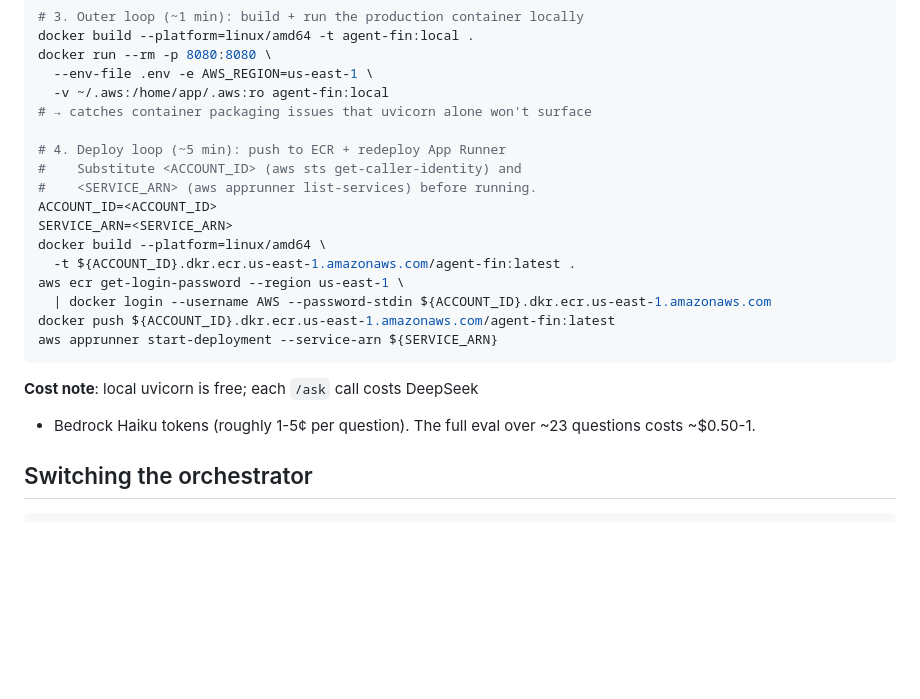
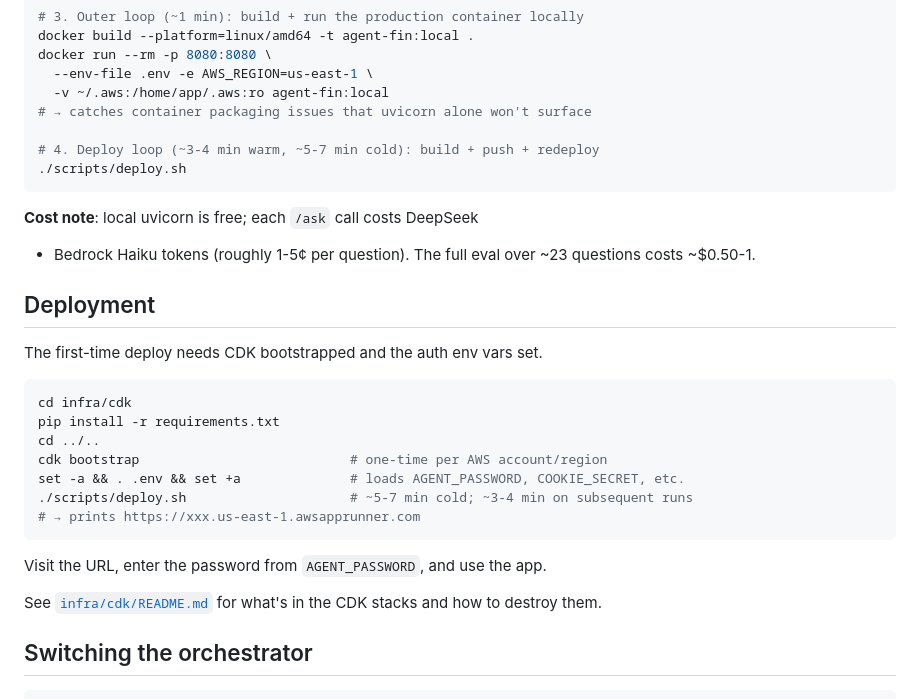
Before and after one commit to AndrewCarr24/mi_bot, a Markdown page: README.md, the part around the change. Rendered like a GitHub page; blank space fills up the shorter version.

Commit message:
Update README and add infra/cdk/README

````diff
--- a/README.md
+++ b/README.md
@@ -154,22 +154,31 @@ docker run --rm -p 8080:8080 \
   -v ~/.aws:/home/app/.aws:ro agent-fin:local
 # → catches container packaging issues that uvicorn alone won't surface
 
-# 4. Deploy loop (~5 min): push to ECR + redeploy App Runner
-#    Substitute <ACCOUNT_ID> (aws sts get-caller-identity) and
-#    <SERVICE_ARN> (aws apprunner list-services) before running.
-ACCOUNT_ID=<ACCOUNT_ID>
-SERVICE_ARN=<SERVICE_ARN>
-docker build --platform=linux/amd64 \
-  -t ${ACCOUNT_ID}.dkr.ecr.us-east-1.amazonaws.com/agent-fin:latest .
-aws ecr get-login-password --region us-east-1 \
-  | docker login --username AWS --password-stdin ${ACCOUNT_ID}.dkr.ecr.us-east-1.amazonaws.com
-docker push ${ACCOUNT_ID}.dkr.ecr.us-east-1.amazonaws.com/agent-fin:latest
-aws apprunner start-deployment --service-arn ${SERVICE_ARN}
+# 4. Deploy loop (~3-4 min warm, ~5-7 min cold): build + push + redeploy
+./scripts/deploy.sh
 ```
 
 **Cost note**: local uvicorn is free; each `/ask` call costs DeepSeek
 + Bedrock Haiku tokens (roughly 1-5¢ per question). The full eval over
 ~23 questions costs ~$0.50-1.
+
+## Deployment
+
+The first-time deploy needs CDK bootstrapped and the auth env vars set.
+
+```bash
+cd infra/cdk
+pip install -r requirements.txt
+cd ../..
+cdk bootstrap                           # one-time per AWS account/region
+set -a && . .env && set +a              # loads AGENT_PASSWORD, COOKIE_SECRET, etc.
+./scripts/deploy.sh                     # ~5-7 min cold; ~3-4 min on subsequent runs
+# → prints https://xxx.us-east-1.awsapprunner.com
+```
+
+Visit the URL, enter the password from `AGENT_PASSWORD`, and use the app.
+
+See [`infra/cdk/README.md`](./infra/cdk/README.md) for what's in the CDK stacks and how to destroy them.
 
 ## Switching the orchestrator
 
````
Also changed, not shown: infra/cdk/README.md (added, +47 -0 lines).
